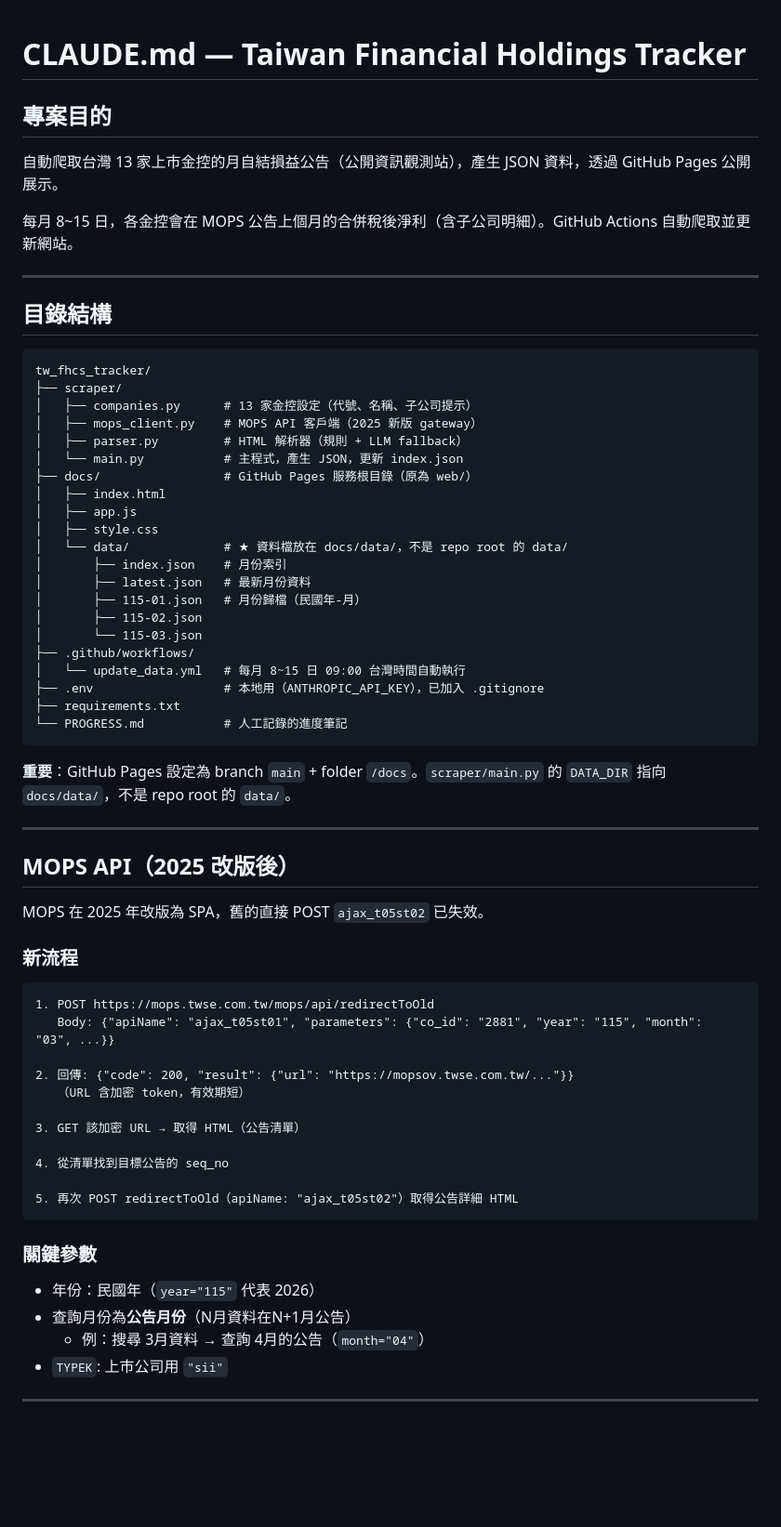
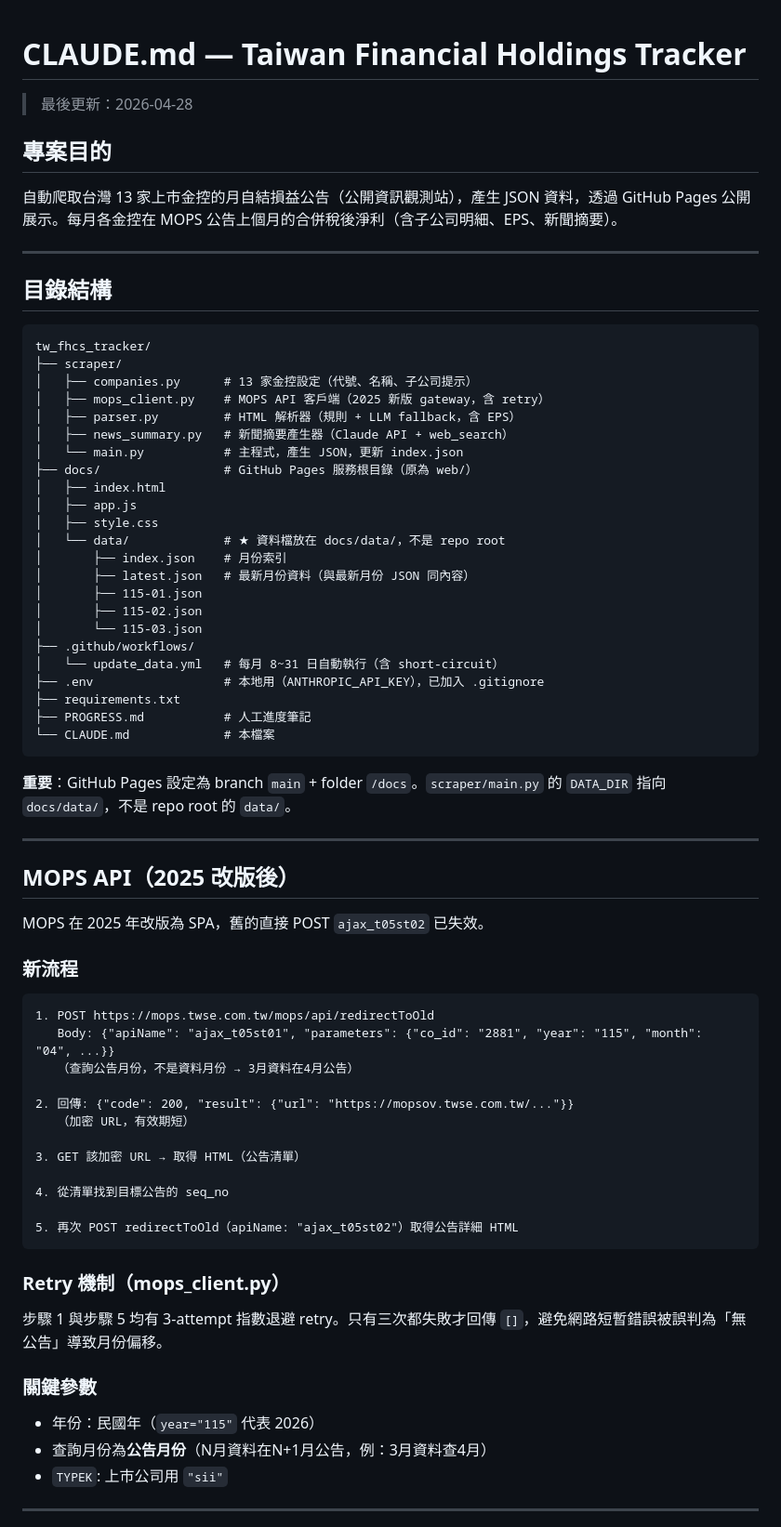
Before and after one commit to MllePallas/tw_fhcs_tracker, a Markdown page: CLAUDE.md, the part around one of its changes. Shown at 93% size. GitHub-like rendering; blank space fills up the shorter version.

````diff
--- a/CLAUDE.md
+++ b/CLAUDE.md
@@ -1,10 +1,10 @@
 # CLAUDE.md — Taiwan Financial Holdings Tracker
+
+> 最後更新：2026-04-28
 
 ## 專案目的
 
-自動爬取台灣 13 家上市金控的月自結損益公告（公開資訊觀測站），產生 JSON 資料，透過 GitHub Pages 公開展示。
-
-每月 8~15 日，各金控會在 MOPS 公告上個月的合併稅後淨利（含子公司明細）。GitHub Actions 自動爬取並更新網站。
+自動爬取台灣 13 家上市金控的月自結損益公告（公開資訊觀測站），產生 JSON 資料，透過 GitHub Pages 公開展示。每月各金控在 MOPS 公告上個月的合併稅後淨利（含子公司明細、EPS、新聞摘要）。
 
 ---
 
@@ -14,24 +14,26 @@
 tw_fhcs_tracker/
 ├── scraper/
 │   ├── companies.py      # 13 家金控設定（代號、名稱、子公司提示）
-│   ├── mops_client.py    # MOPS API 客戶端（2025 新版 gateway）
-│   ├── parser.py         # HTML 解析器（規則 + LLM fallback）
+│   ├── mops_client.py    # MOPS API 客戶端（2025 新版 gateway，含 retry）
+│   ├── parser.py         # HTML 解析器（規則 + LLM fallback，含 EPS）
+│   ├── news_summary.py   # 新聞摘要產生器（Claude API + web_search）
 │   └── main.py           # 主程式，產生 JSON，更新 index.json
 ├── docs/                 # GitHub Pages 服務根目錄（原為 web/）
 │   ├── index.html
 │   ├── app.js
 │   ├── style.css
-│   └── data/             # ★ 資料檔放在 docs/data/，不是 repo root 的 data/
+│   └── data/             # ★ 資料檔放在 docs/data/，不是 repo root
 │       ├── index.json    # 月份索引
-│       ├── latest.json   # 最新月份資料
-│       ├── 115-01.json   # 月份歸檔（民國年-月）
+│       ├── latest.json   # 最新月份資料（與最新月份 JSON 同內容）
+│       ├── 115-01.json
 │       ├── 115-02.json
 │       └── 115-03.json
 ├── .github/workflows/
-│   └── update_data.yml   # 每月 8~15 日 09:00 台灣時間自動執行
+│   └── update_data.yml   # 每月 8~31 日自動執行（含 short-circuit）
 ├── .env                  # 本地用（ANTHROPIC_API_KEY），已加入 .gitignore
 ├── requirements.txt
-└── PROGRESS.md           # 人工記錄的進度筆記
+├── PROGRESS.md           # 人工進度筆記
+└── CLAUDE.md             # 本檔案
 ```
 
 **重要**：GitHub Pages 設定為 branch `main` + folder `/docs`。`scraper/main.py` 的 `DATA_DIR` 指向 `docs/data/`，不是 repo root 的 `data/`。
@@ -46,10 +48,11 @@ MOPS 在 2025 年改版為 SPA，舊的直接 POST `ajax_t05st02` 已失效。
 
 ```
 1. POST https://mops.twse.com.tw/mops/api/redirectToOld
-   Body: {"apiName": "ajax_t05st01", "parameters": {"co_id": "2881", "year": "115", "month": "03", ...}}
+   Body: {"apiName": "ajax_t05st01", "parameters": {"co_id": "2881", "year": "115", "month": "04", ...}}
+   （查詢公告月份，不是資料月份 → 3月資料在4月公告）
 
 2. 回傳: {"code": 200, "result": {"url": "https://mopsov.twse.com.tw/..."}}
-   （URL 含加密 token，有效期短）
+   （加密 URL，有效期短）
 
 3. GET 該加密 URL → 取得 HTML（公告清單）
 
@@ -58,11 +61,14 @@ MOPS 在 2025 年改版為 SPA，舊的直接 POST `ajax_t05st02` 已失效。
 5. 再次 POST redirectToOld（apiName: "ajax_t05st02"）取得公告詳細 HTML
 ```
 
+### Retry 機制（mops_client.py）
+
+步驟 1 與步驟 5 均有 3-attempt 指數退避 retry。只有三次都失敗才回傳 `[]`，避免網路短暫錯誤被誤判為「無公告」導致月份偏移。
+
 ### 關鍵參數
 
 - 年份：民國年（`year="115"` 代表 2026）
-- 查詢月份為**公告月份**（N月資料在N+1月公告）
-  - 例：搜尋 3月資料 → 查詢 4月的公告（`month="04"`）
+- 查詢月份為**公告月份**（N月資料在N+1月公告，例：3月資料查4月）
 - `TYPEK`: 上市公司用 `"sii"`
 
 ---
````
Also changed, not shown: other parts of CLAUDE.md (+103 -50 lines).
